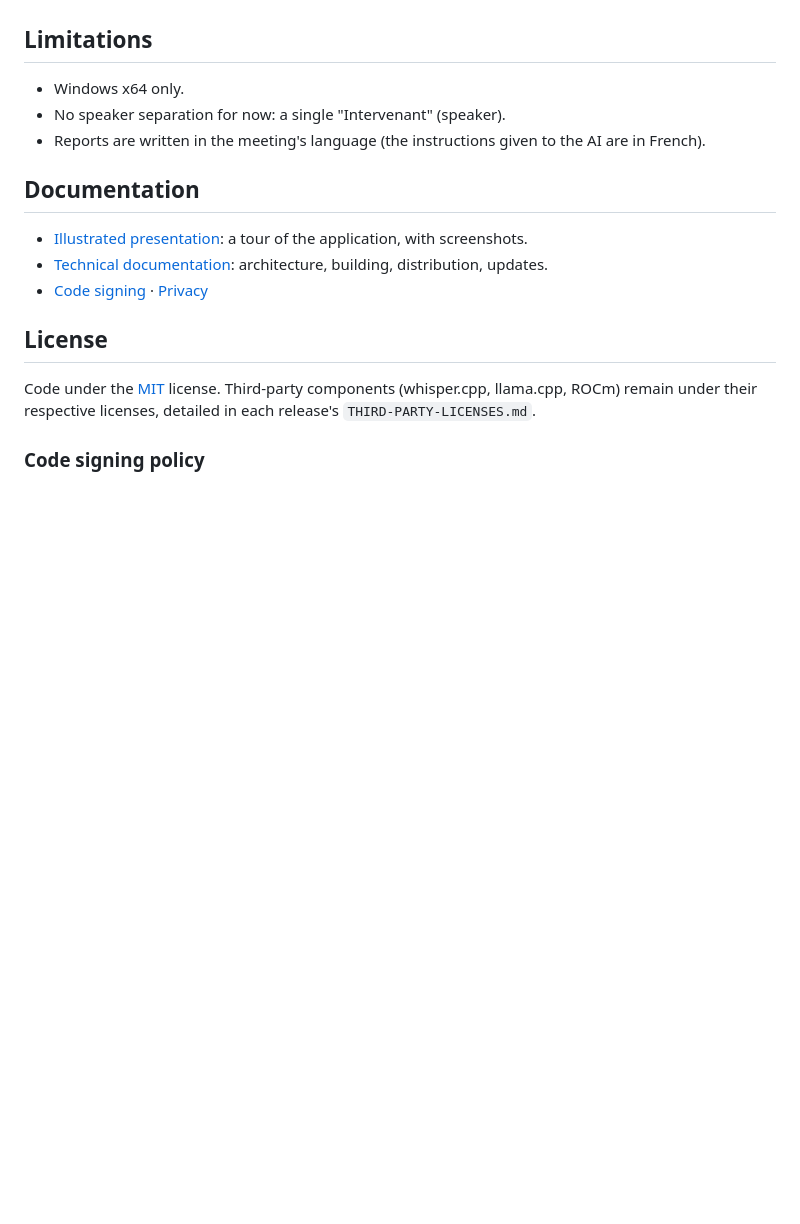
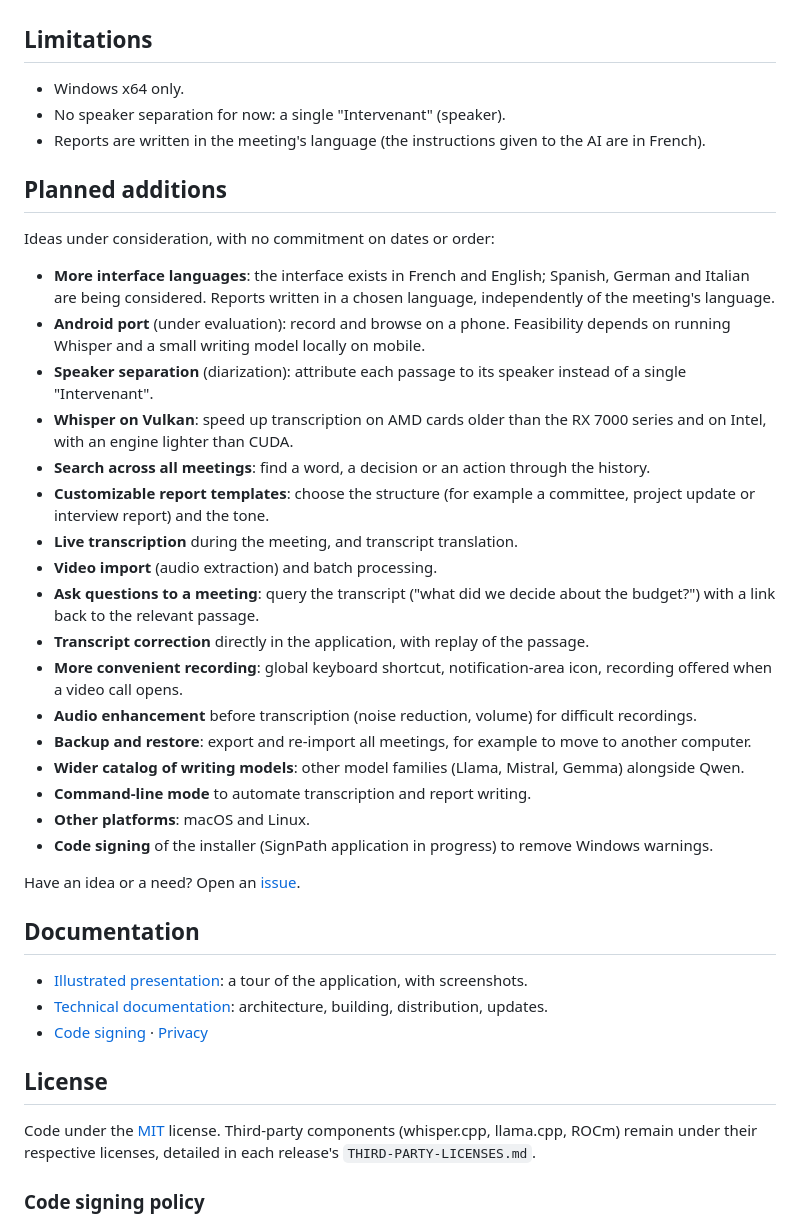
Before and after one commit to Netapick/verbatim, a Markdown page: README.en.md, the part around the change. Rendered like a GitHub page; blank space fills up the shorter version.

```diff
--- a/README.en.md
+++ b/README.en.md
@@ -68,6 +68,30 @@ Audio, transcripts and reports are processed **only on your computer**. The only
 - No speaker separation for now: a single "Intervenant" (speaker).
 - Reports are written in the meeting's language (the instructions given to the AI are in French).
 
+## Planned additions
+
+Ideas under consideration, with no commitment on dates or order:
+
+- **More interface languages**: the interface exists in French and English; Spanish, German and Italian are being considered. Reports written in a chosen language, independently of the meeting's language.
+- **Android port** (under evaluation): record and browse on a phone. Feasibility depends on running Whisper and a small writing model locally on mobile.
+- **Speaker separation** (diarization): attribute each passage to its speaker instead of a single "Intervenant".
+- **Whisper on Vulkan**: speed up transcription on AMD cards older than the RX 7000 series and on Intel, with an engine lighter than CUDA.
+- **Search across all meetings**: find a word, a decision or an action through the history.
+- **Customizable report templates**: choose the structure (for example a committee, project update or interview report) and the tone.
+- **Live transcription** during the meeting, and transcript translation.
+- **Video import** (audio extraction) and batch processing.
+- **Ask questions to a meeting**: query the transcript ("what did we decide about the budget?") with a link back to the relevant passage.
+- **Transcript correction** directly in the application, with replay of the passage.
+- **More convenient recording**: global keyboard shortcut, notification-area icon, recording offered when a video call opens.
+- **Audio enhancement** before transcription (noise reduction, volume) for difficult recordings.
+- **Backup and restore**: export and re-import all meetings, for example to move to another computer.
+- **Wider catalog of writing models**: other model families (Llama, Mistral, Gemma) alongside Qwen.
+- **Command-line mode** to automate transcription and report writing.
+- **Other platforms**: macOS and Linux.
+- **Code signing** of the installer (SignPath application in progress) to remove Windows warnings.
+
+Have an idea or a need? Open an [issue](https://github.com/Netapick/verbatim/issues).
+
 ## Documentation
 
 - [Illustrated presentation](docs/PRESENTATION.en.md): a tour of the application, with screenshots.
```
Also changed, not shown: README.md (+24 -0 lines).
